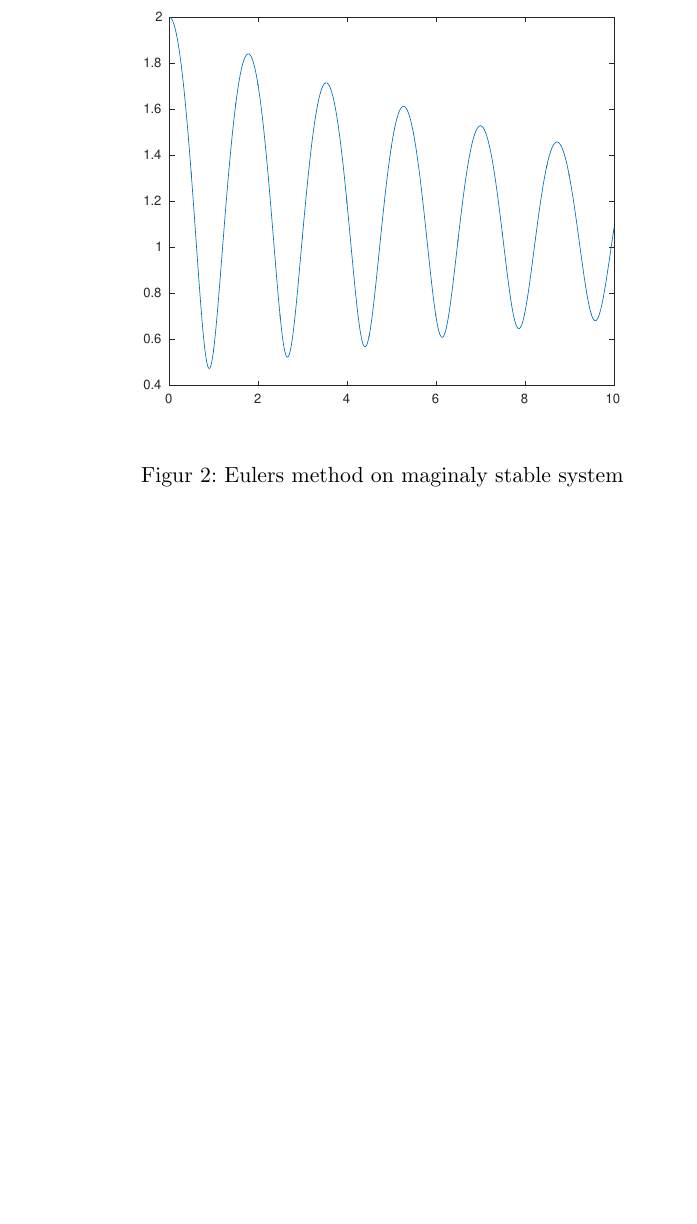
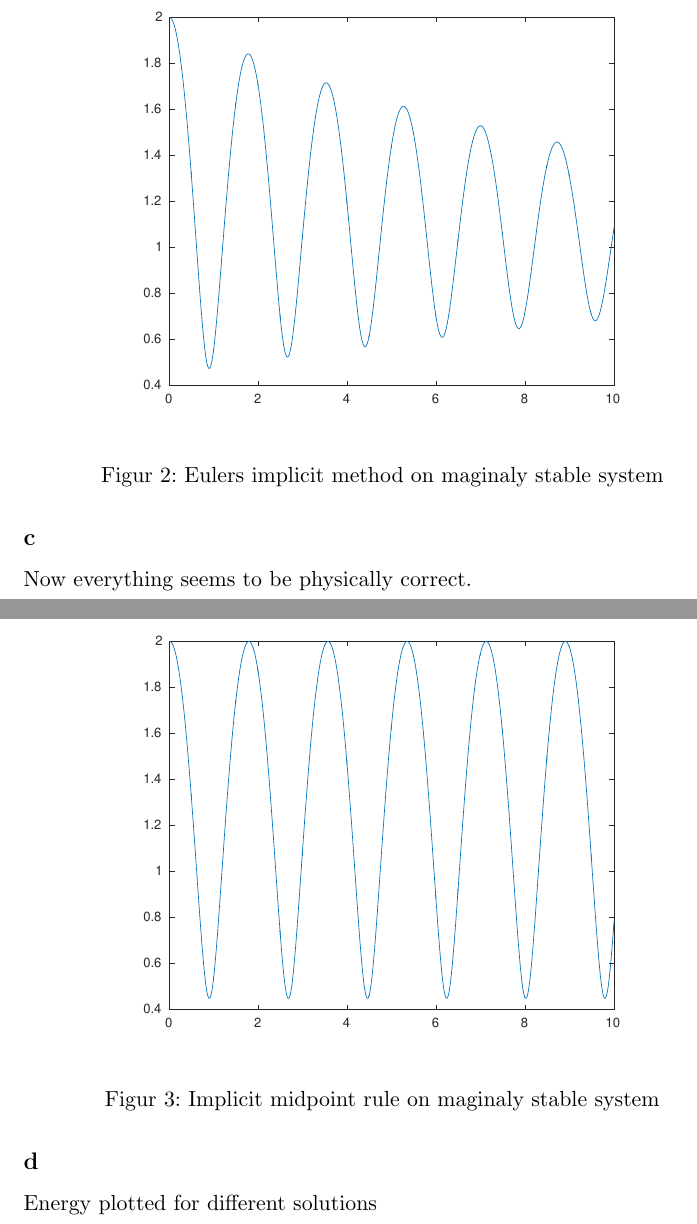
Before and after one commit to kjetilkjeka/ttk4130, a LaTeX document (ex4/report/report.tex): part of page 3 of 4 before the commit and two parts of pages 3 and 4 of 6 after it, the two joined at a grey line, cut so that both start at the same text, the shorter picture padded with empty space. Compiled offline with LaTeX, dvips and Ghostscript.

Commit message:
did ex4 problem 2d

```diff
--- a/ex4/report/report.tex
+++ b/ex4/report/report.tex
@@ -68,6 +68,16 @@ Now the simulation is stable but introduce damping such that the amplitude decre
 \begin{figure}[H]
 \centering
 \includegraphics[width=.8\textwidth]{2b.eps}
-\caption{Eulers method on maginaly stable system}
+\caption{Eulers implicit method on maginaly stable system}
 \end{figure}
 
+\subsection*{c}
+Now everything seems to be physically correct.
+\begin{figure}[H]
+\centering
+\includegraphics[width=.8\textwidth]{2c.eps}
+\caption{Implicit midpoint rule on maginaly stable system}
+\end{figure}
+
+\subsection*{d}
+Energy plotted for different solutions
@@ -74,3 +88,4 @@ Now the simulation is stable but introduce damping such that the amplitude decre
+\end{figure}
 
 
 \section*{Problem 3}
```
Also changed, not shown: ex4/report/2c.eps (added), ex4/report/2d.eps (added), ex4/report/report.tex (4 more changed lines), 3 other files.
